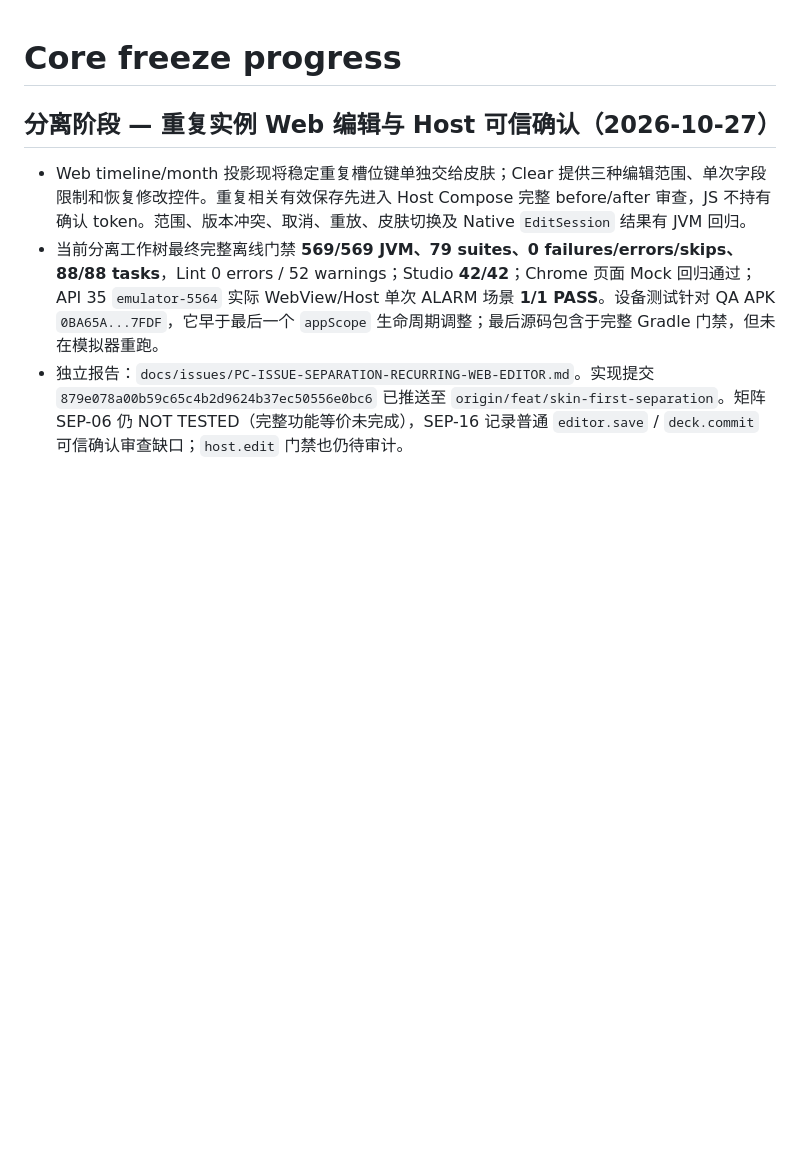
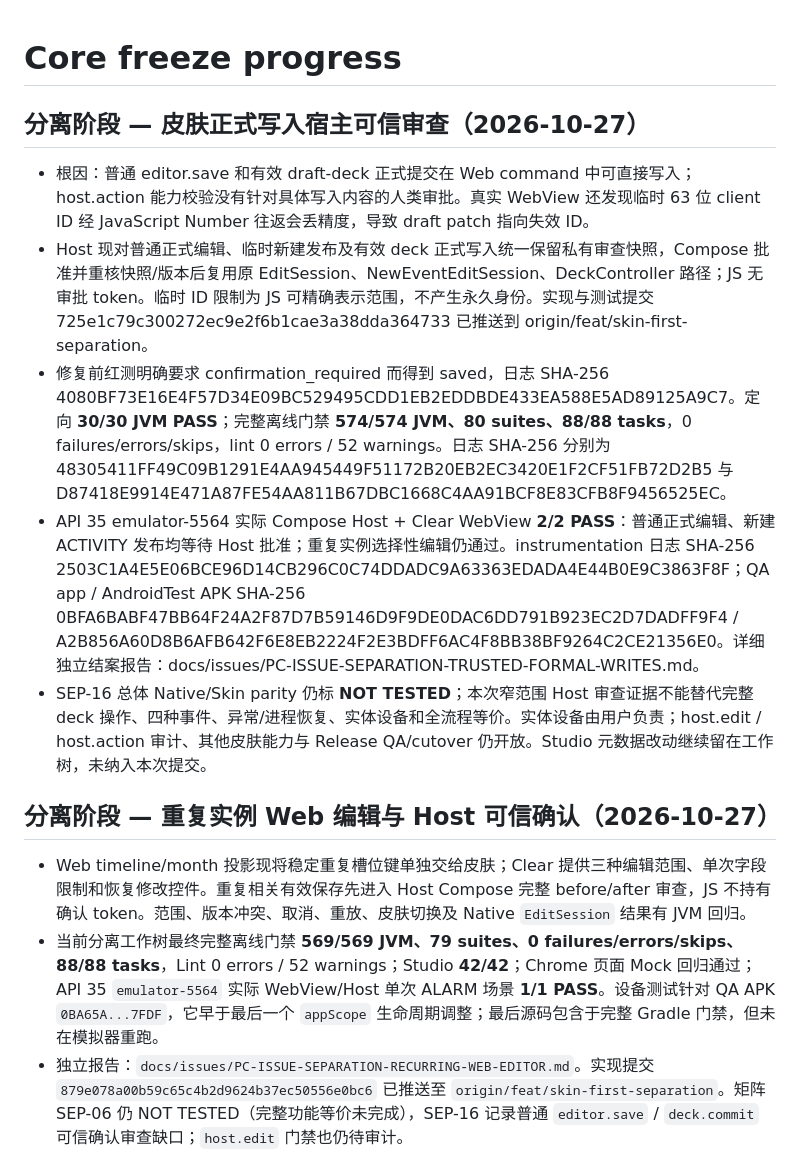
Before and after one commit to ShakeCrane/Powerful-Calendar, a Markdown page: docs/agent-handoff/PROGRESS.md, the part around the change. Rendered like a GitHub page; blank space fills up the shorter version.

Commit message:
docs(skin): 记录正式写入宿主审查结案

```diff
--- a/docs/agent-handoff/PROGRESS.md
+++ b/docs/agent-handoff/PROGRESS.md
@@ -1,4 +1,12 @@
 # Core freeze progress
+## 分离阶段 — 皮肤正式写入宿主可信审查（2026-10-27）
+
+- 根因：普通 editor.save 和有效 draft-deck 正式提交在 Web command 中可直接写入；host.action 能力校验没有针对具体写入内容的人类审批。真实 WebView 还发现临时 63 位 client ID 经 JavaScript Number 往返会丢精度，导致 draft patch 指向失效 ID。
+- Host 现对普通正式编辑、临时新建发布及有效 deck 正式写入统一保留私有审查快照，Compose 批准并重核快照/版本后复用原 EditSession、NewEventEditSession、DeckController 路径；JS 无审批 token。临时 ID 限制为 JS 可精确表示范围，不产生永久身份。实现与测试提交 725e1c79c300272ec9e2f6b1cae3a38dda364733 已推送到 origin/feat/skin-first-separation。
+- 修复前红测明确要求 confirmation_required 而得到 saved，日志 SHA-256 4080BF73E16E4F57D34E09BC529495CDD1EB2EDDBDE433EA588E5AD89125A9C7。定向 **30/30 JVM PASS**；完整离线门禁 **574/574 JVM、80 suites、88/88 tasks**，0 failures/errors/skips，lint 0 errors / 52 warnings。日志 SHA-256 分别为 48305411FF49C09B1291E4AA945449F51172B20EB2EC3420E1F2CF51FB72D2B5 与 D87418E9914E471A87FE54AA811B67DBC1668C4AA91BCF8E83CFB8F9456525EC。
+- API 35 emulator-5564 实际 Compose Host + Clear WebView **2/2 PASS**：普通正式编辑、新建 ACTIVITY 发布均等待 Host 批准；重复实例选择性编辑仍通过。instrumentation 日志 SHA-256 2503C1A4E5E06BCE96D14CB296C0C74DDADC9A63363EDADA4E44B0E9C3863F8F；QA app / AndroidTest APK SHA-256 0BFA6BABF47BB64F24A2F87D7B59146D9F9DE0DAC6DD791B923EC2D7DADFF9F4 / A2B856A60D8B6AFB642F6E8EB2224F2E3BDFF6AC4F8BB38BF9264C2CE21356E0。详细独立结案报告：docs/issues/PC-ISSUE-SEPARATION-TRUSTED-FORMAL-WRITES.md。
+- SEP-16 总体 Native/Skin parity 仍标 **NOT TESTED**；本次窄范围 Host 审查证据不能替代完整 deck 操作、四种事件、异常/进程恢复、实体设备和全流程等价。实体设备由用户负责；host.edit / host.action 审计、其他皮肤能力与 Release QA/cutover 仍开放。Studio 元数据改动继续留在工作树，未纳入本次提交。
+
 ## 分离阶段 — 重复实例 Web 编辑与 Host 可信确认（2026-10-27）
 
 - Web timeline/month 投影现将稳定重复槽位键单独交给皮肤；Clear 提供三种编辑范围、单次字段限制和恢复修改控件。重复相关有效保存先进入 Host Compose 完整 before/after 审查，JS 不持有确认 token。范围、版本冲突、取消、重放、皮肤切换及 Native `EditSession` 结果有 JVM 回归。
```
Also changed, not shown: docs/SKIN_SEPARATION_PARITY_MATRIX_2026-10-27.md (+2 -2 lines), docs/issues/PC-ISSUE-SEPARATION-TRUSTED-FORMAL-WRITES.md (added, +77 -0 lines).
